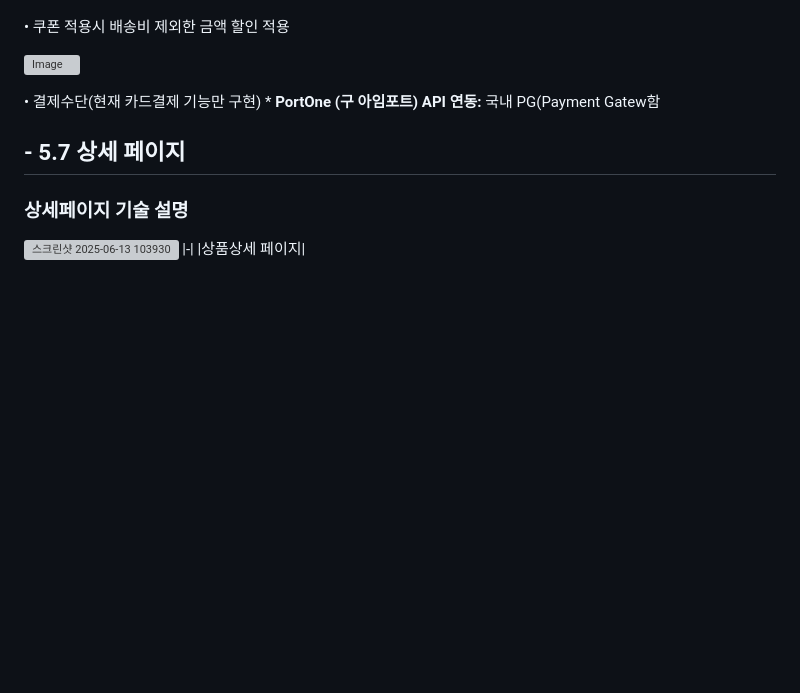
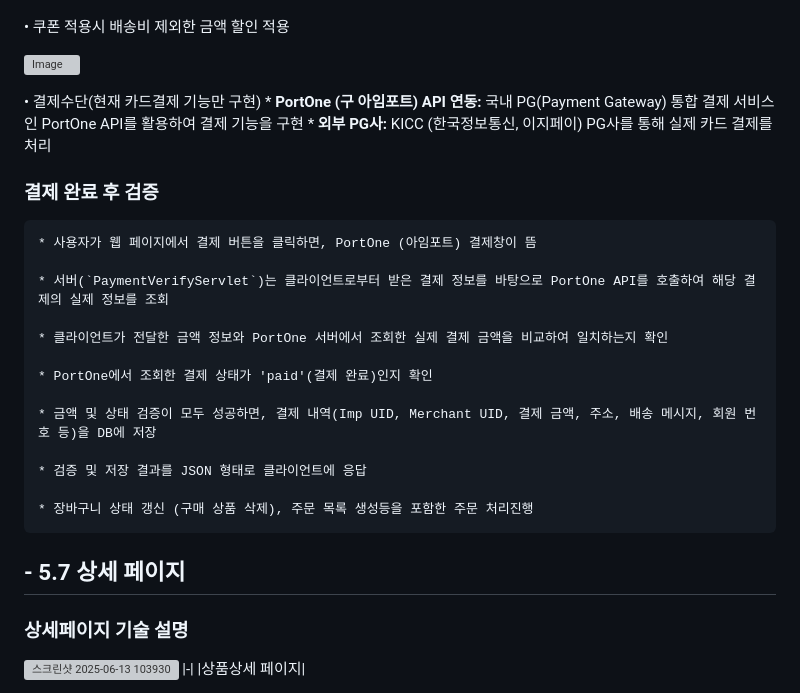
Before and after one commit to YONGHEE428/SemiProJect, a Markdown page: README.md, the part around the change. GitHub-like rendering; blank space fills up the shorter version; grey boxes are pictures that could not be loaded.

```diff
--- a/README.md
+++ b/README.md
@@ -176,8 +176,22 @@ DB가 올려져 있는 aws의 비용문제와 서버 과부하로 인한 속도
 ![Image](https://github.com/user-attachments/assets/e65ef6b5-ac39-400e-bdb9-968ca0deba04)
 
   • 결제수단(현재 카드결제 기능만 구현)
-    * **PortOne (구 아임포트) API 연동:** 국내 PG(Payment Gatew함
+    * **PortOne (구 아임포트) API 연동:** 국내 PG(Payment Gateway) 통합 결제 서비스인 PortOne API를 활용하여 결제 기능을 구현
+    * **외부 PG사:** KICC (한국정보통신, 이지페이) PG사를 통해 실제 카드 결제를 처리
+ ### 결제 완료 후 검증
+    * 사용자가 웹 페이지에서 결제 버튼을 클릭하면, PortOne (아임포트) 결제창이 뜸
 
+    * 서버(`PaymentVerifyServlet`)는 클라이언트로부터 받은 결제 정보를 바탕으로 PortOne API를 호출하여 해당 결제의 실제 정보를 조회
+
+    * 클라이언트가 전달한 금액 정보와 PortOne 서버에서 조회한 실제 결제 금액을 비교하여 일치하는지 확인
+
+    * PortOne에서 조회한 결제 상태가 'paid'(결제 완료)인지 확인
+
+    * 금액 및 상태 검증이 모두 성공하면, 결제 내역(Imp UID, Merchant UID, 결제 금액, 주소, 배송 메시지, 회원 번호 등)을 DB에 저장
+
+    * 검증 및 저장 결과를 JSON 형태로 클라이언트에 응답
+
+    * 장바구니 상태 갱신 (구매 상품 삭제), 주문 목록 생성등을 포함한 주문 처리진행
 ## - 5.7 상세 페이지
 
 ### 상세페이지 기술 설명
```
